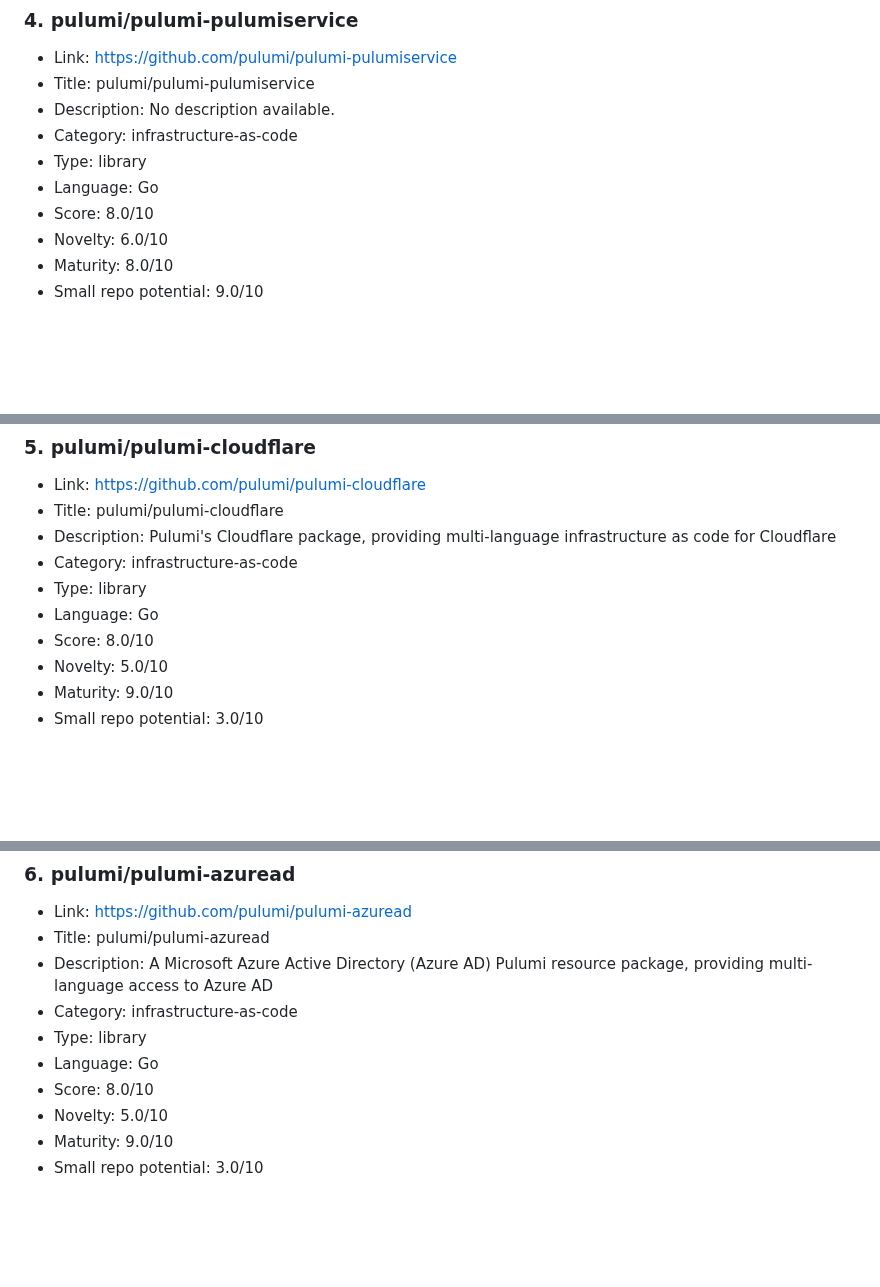
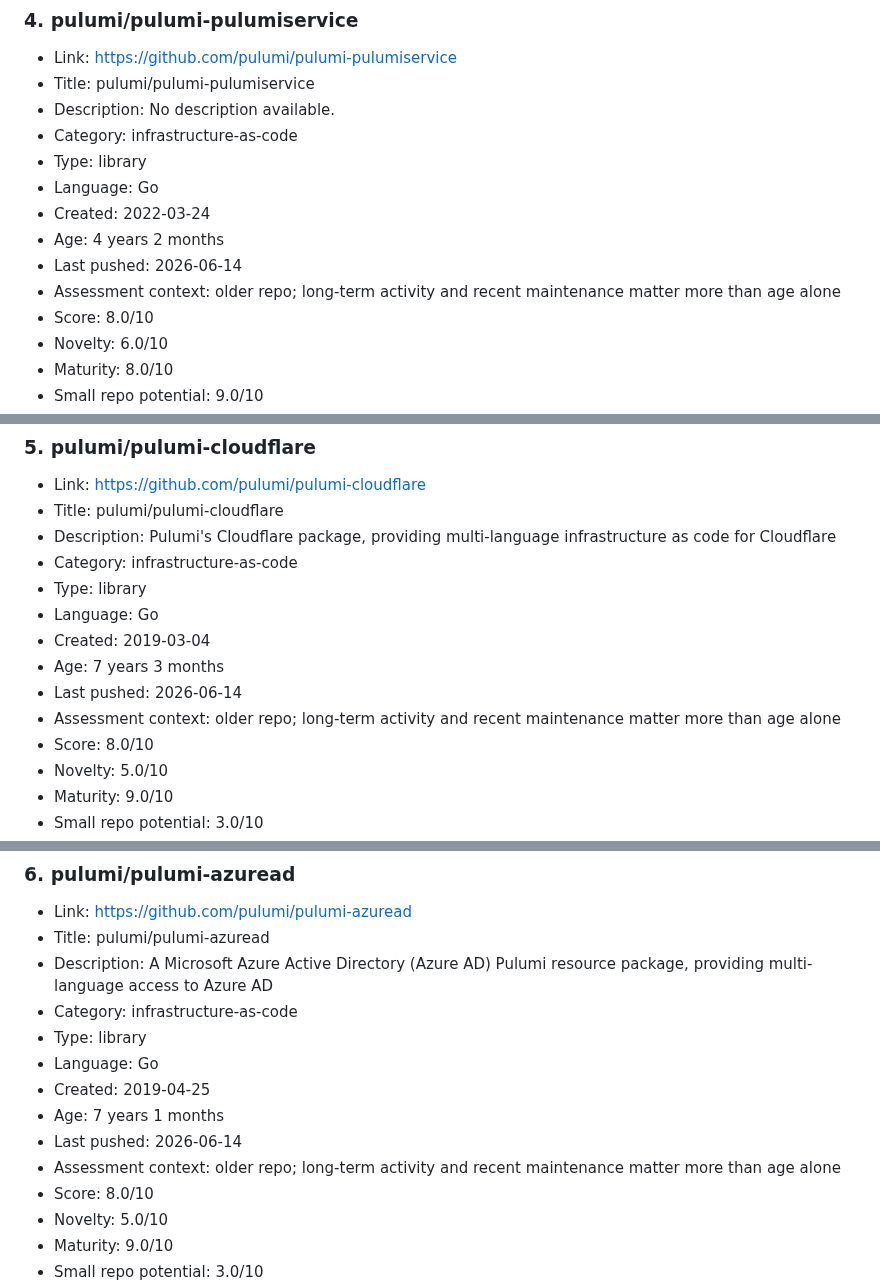
Before and after one commit to ohmanexplorer-del/ohman-explorer, a Markdown page: categories/infrastructure-as-code.md, 3 parts joined by grey strips. GitHub-like rendering; blank space fills up the shorter version.

```diff
--- a/categories/infrastructure-as-code.md
+++ b/categories/infrastructure-as-code.md
@@ -76,6 +90,10 @@ Curated projects in this category.
 - Category: infrastructure-as-code
 - Type: library
 - Language: Go
+- Created: 2022-03-24
+- Age: 4 years 2 months
+- Last pushed: 2026-06-14
+- Assessment context: older repo; long-term activity and recent maintenance matter more than age alone
 - Score: 8.0/10
 - Novelty: 6.0/10
 - Maturity: 8.0/10
@@ -97,6 +115,10 @@ Curated projects in this category.
 - Category: infrastructure-as-code
 - Type: library
 - Language: Go
+- Created: 2019-03-04
+- Age: 7 years 3 months
+- Last pushed: 2026-06-14
+- Assessment context: older repo; long-term activity and recent maintenance matter more than age alone
 - Score: 8.0/10
 - Novelty: 5.0/10
 - Maturity: 9.0/10
@@ -119,6 +141,10 @@ Curated projects in this category.
 - Category: infrastructure-as-code
 - Type: library
 - Language: Go
+- Created: 2019-04-25
+- Age: 7 years 1 months
+- Last pushed: 2026-06-14
+- Assessment context: older repo; long-term activity and recent maintenance matter more than age alone
 - Score: 8.0/10
 - Novelty: 5.0/10
 - Maturity: 9.0/10
```
Also changed, not shown: other parts of categories/infrastructure-as-code.md (+14 -0 lines).
